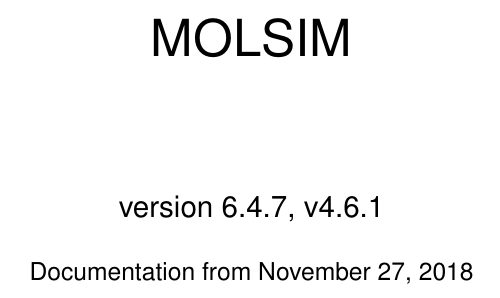
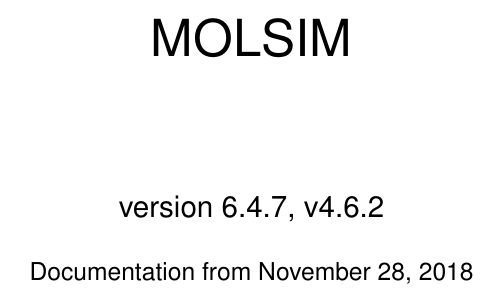
Before and after one commit to joakimstenhammar/molsim, a LaTeX document (Doc/header.tex): part of page 1 of 203, cut so that both start at the same text. The pictures show the PDF file documentation.pdf that the author committed with the source.

Commit message:
Fix issue 11: Fix setting of the atom charge according to the atom charge state (independent of Ewald summation) (#25)
* Always change atom charge az according to atom charge state laz, independent of lewald

* If-condition not required anymore for subroutine ChargeAver

* Incremented version number on patch level to v4.6.2

* Testin: Extend running lysozyme.mc.weakcharge.in by a continuation run

* Finalize pull request: Update CHANGELOG, declare stable and recompile documentation

```diff
--- a/Doc/header.tex
+++ b/Doc/header.tex
@@ -152,7 +152,7 @@
 \begin{center}%
 {\Huge MOLSIM}\\
 \vspace*{2cm}
-{\Large version 6.4.7, v4.6.1}\\
+{\Large version 6.4.7, v4.6.2}\\
 \vspace*{0.5cm}
 {\large Documentation from \today}\\
 \end{center}
```
Also changed, not shown: Testin/todiff.txt (+1 -0 lines), CHANGELOG.md, Testin/Makefile, documentation.pdf, 5 other files.
